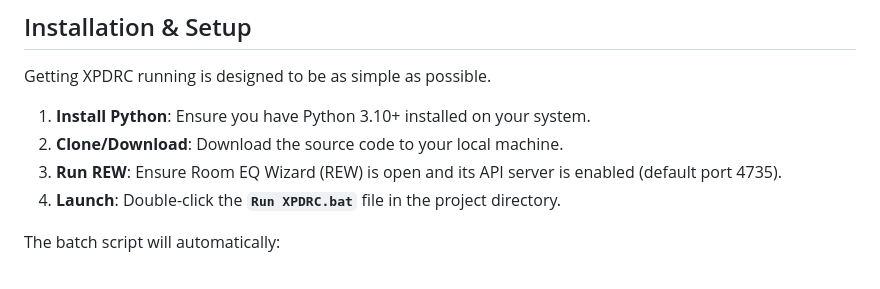
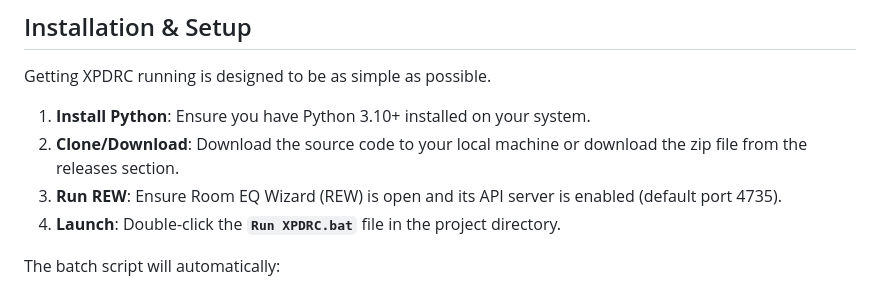
Before and after one commit to xPoiler/XPDRC, a Markdown page: README.md, the part around the change. Drawn GitHub-style.

Commit message:
Update download instructions in README
Clarify instructions for downloading source code.

```diff
--- a/README.md
+++ b/README.md
@@ -39,7 +39,7 @@ and more...  settings and preferences can be easily changed by the user at all t
 Getting XPDRC running is designed to be as simple as possible.
 
 1.  **Install Python**: Ensure you have Python 3.10+ installed on your system.
-2.  **Clone/Download**: Download the source code to your local machine.
+2.  **Clone/Download**: Download the source code to your local machine or download the zip file from the releases section.
 3.  **Run REW**: Ensure Room EQ Wizard (REW) is open and its API server is enabled (default port 4735).
 4.  **Launch**: Double-click the **`Run XPDRC.bat`** file in the project directory.
 
```
